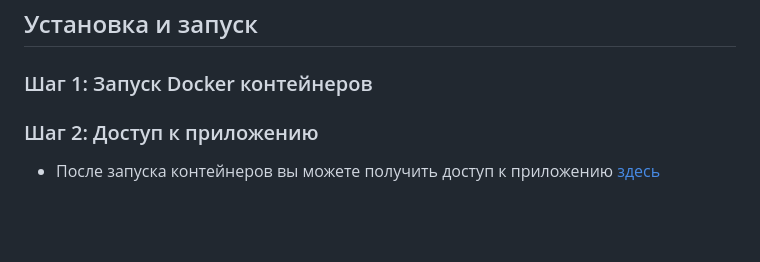
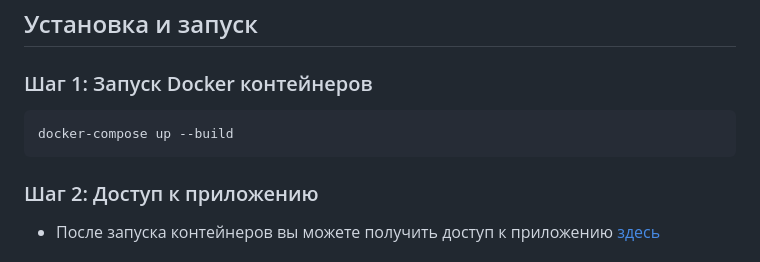
Before and after one commit to turkpenbayev/food-ordering-system, a Markdown page: README.md, the part around the change. Drawn GitHub-style; blank space fills up the shorter version.

````diff
--- a/README.md
+++ b/README.md
@@ -31,6 +31,9 @@
 ## Установка и запуск
 
 ### Шаг 1: Запуск Docker контейнеров
+```bash
+docker-compose up --build
+```
 
 ### Шаг 2: Доступ к приложению
 - После запуска контейнеров вы можете получить доступ к приложению [здесь](http://0.0.0.0:8000/docs/)
````
